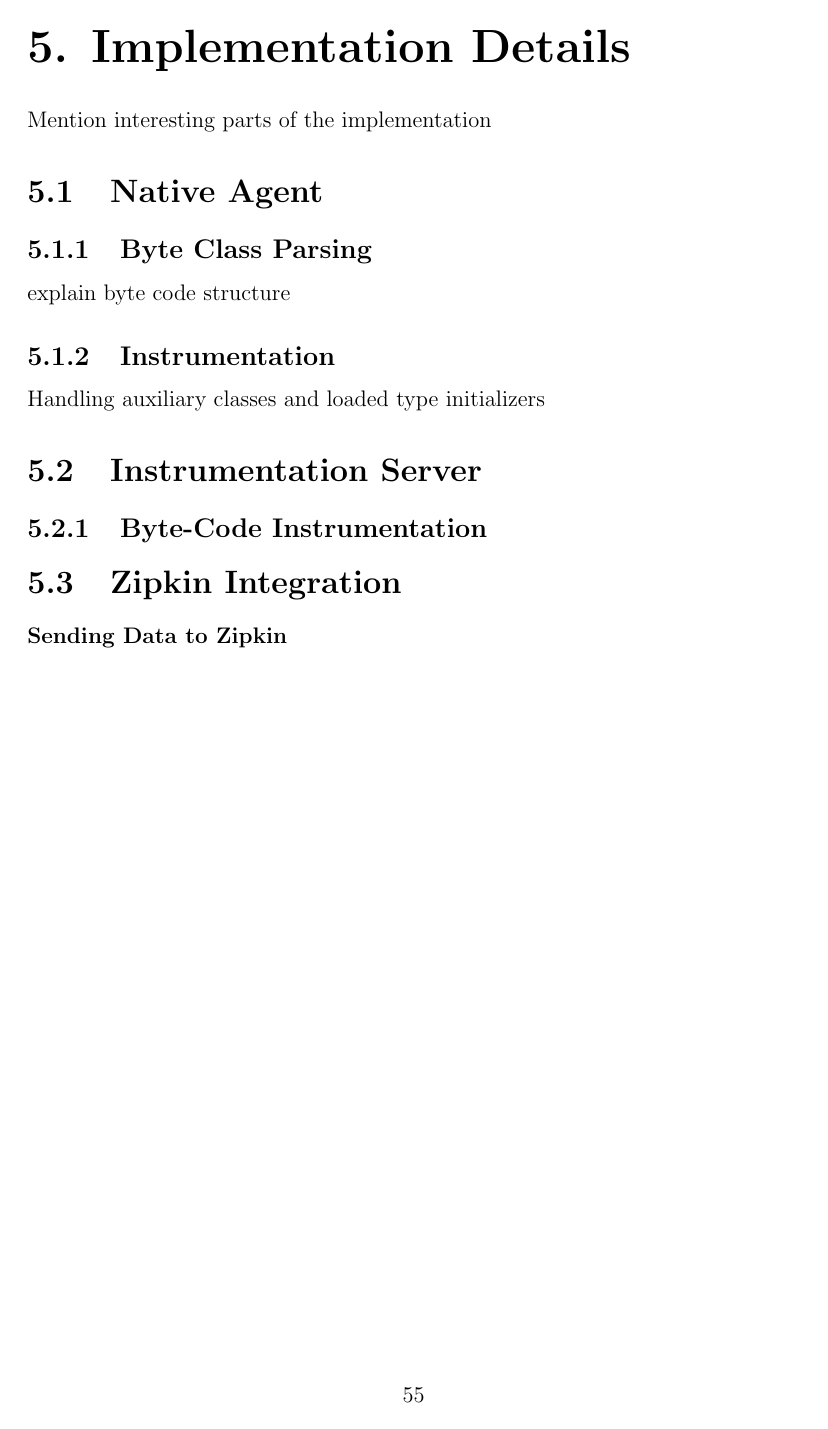
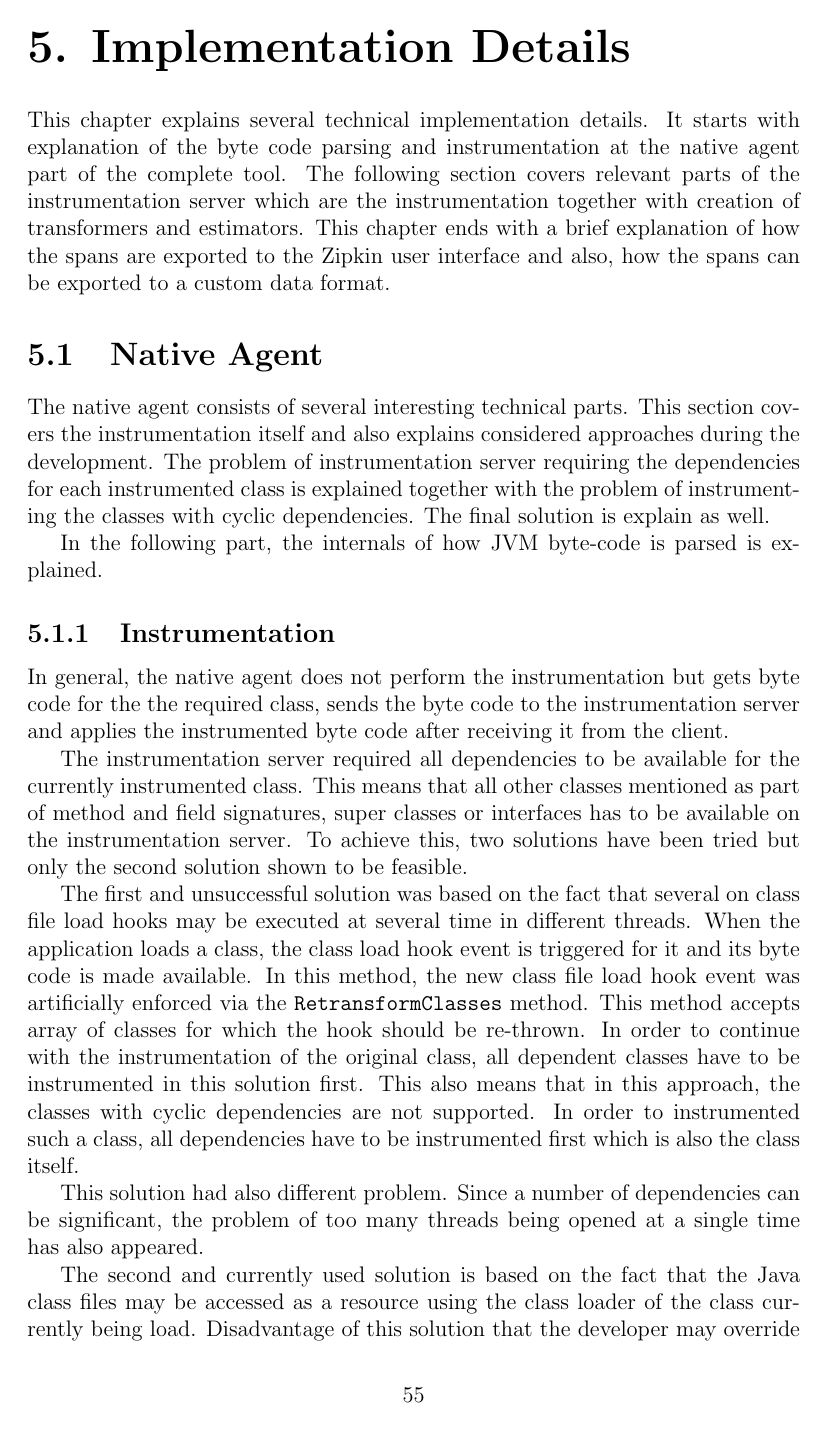
Before and after one commit to jakubhava/distrace-thesis-text, a LaTeX thesis (en/thesis.tex, which reads en/implementation.tex): page 59 of 67 before the commit and page 59 of 68 after it. Compiled offline with pdfLaTeX.

Commit message:
Start implementation chapter, finish the instrumentation section

```diff
--- a/en/implementation.tex
+++ b/en/implementation.tex
@@ -1,5 +1,18 @@
 \chapter{Implementation Details}
 \label{chap:implementation}
-Mention interesting parts of the implementation
+This chapter explains several technical implementation details. It starts with explanation of the byte code parsing and instrumentation at the native agent part of the complete tool. The following section covers relevant parts of the instrumentation server which are the instrumentation together with creation of transformers and estimators. This chapter ends with a brief explanation of how the spans are exported to the Zipkin user interface and also, how the spans can be exported to a custom data format.
+
 \section{Native Agent}
-\subsection{Byte Class Parsing}
+The native agent consists of several interesting technical parts. This section covers the instrumentation itself and also explains considered approaches during the development. The problem of instrumentation server requiring the dependencies for each instrumented class is explained together with the problem of instrumenting the classes with cyclic dependencies. The final solution is explain as well.
+
+In the following part, the internals of how JVM byte-code is parsed is explained.
+\subsection{Instrumentation}
+In general, the native agent does not perform the instrumentation but gets byte code for the the required class, sends the byte code to the instrumentation server and applies the instrumented byte code after receiving it from the client.
+
+The instrumentation server required all dependencies to be available for the currently instrumented class. This means that all other classes mentioned as part of method and field signatures, super classes or interfaces has to be available on the instrumentation server. To achieve this, two solutions have been tried but only the second solution shown to be feasible.
+
+The first and unsuccessful solution was based on the fact that several on class file load hooks may be executed at several time in different threads. When the application loads a class, the class load hook event is triggered for it and its byte code is made available. In this method, the new class file load hook event was artificially enforced via the \texttt{RetransformClasses} method. This method accepts array of classes for which the hook should be re-thrown. In order to continue with the instrumentation of the original class, all dependent classes have to be instrumented in this solution first. This also means that in this approach, the classes with cyclic dependencies are not supported. In order to instrumented such a class, all dependencies have to be instrumented first which is also the class itself.
+
+This solution had also different problem. Since a number of dependencies can be significant, the problem of too many threads being opened at a single time has also appeared.
+
+The second and currently used solution is based on the fact that the Java class files may be accessed as a resource using the class loader of the class currently being load. Disadvantage of this solution that the developer may override the \texttt{getResourceAsStream} method on the custom class loader and not provide access to he class files. This is a limitation of the thesis. However, when a such event happens, the instrumentation does not end with the exception but first, the attempt to load the class using a different class loader is done.
@@ -6,5 +28,4 @@ Mention interesting parts of the implementation
 explain byte code structure
-\subsection{Instrumentation}
-Handling auxiliary classes and loaded type initializers
+
 \section{Instrumentation Server}
 \subsection{Byte-Code Instrumentation}
```
Also changed, not shown: en/thesis.pdf, en/implementation.tex (10 more changed lines).
